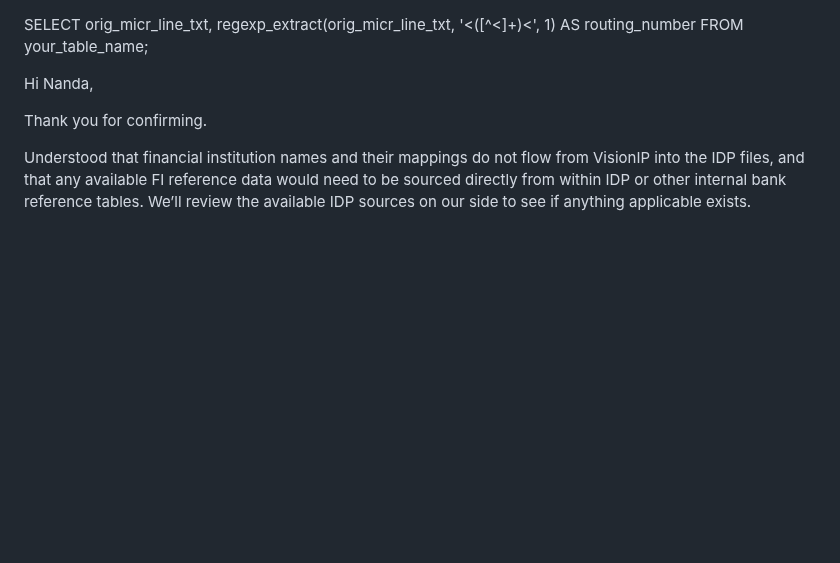
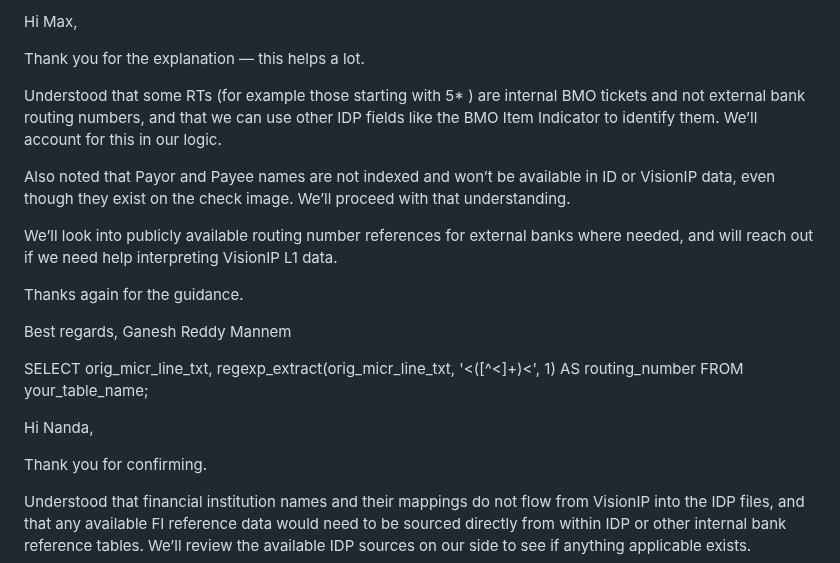
Before and after one commit to gan99/Neo4j, a Markdown page: README.md, the part around the change. Drawn GitHub-style; blank space fills up the shorter version.

```diff
--- a/README.md
+++ b/README.md
@@ -1,3 +1,18 @@
+Hi Max,
+
+Thank you for the explanation — this helps a lot.
+
+Understood that some RTs (for example those starting with 5* ) are internal BMO tickets and not external bank routing numbers, and that we can use other IDP fields like the BMO Item Indicator to identify them. We’ll account for this in our logic.
+
+Also noted that Payor and Payee names are not indexed and won’t be available in ID or VisionIP data, even though they exist on the check image. We’ll proceed with that understanding.
+
+We’ll look into publicly available routing number references for external banks where needed, and will reach out if we need help interpreting VisionIP L1 data.
+
+Thanks again for the guidance.
+
+Best regards,
+Ganesh Reddy Mannem
+
 SELECT
     orig_micr_line_txt,
     regexp_extract(orig_micr_line_txt, '<([^<]+)<', 1) AS routing_number
```
